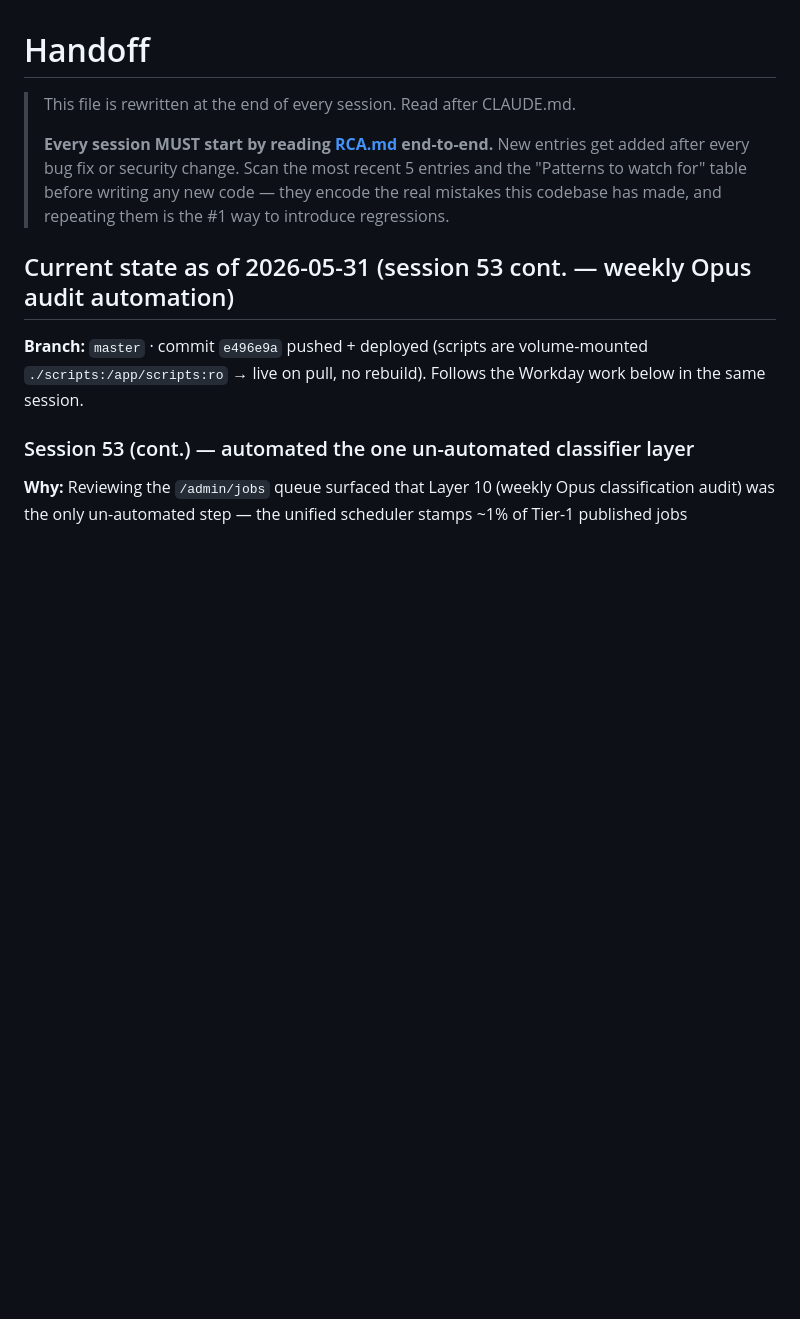
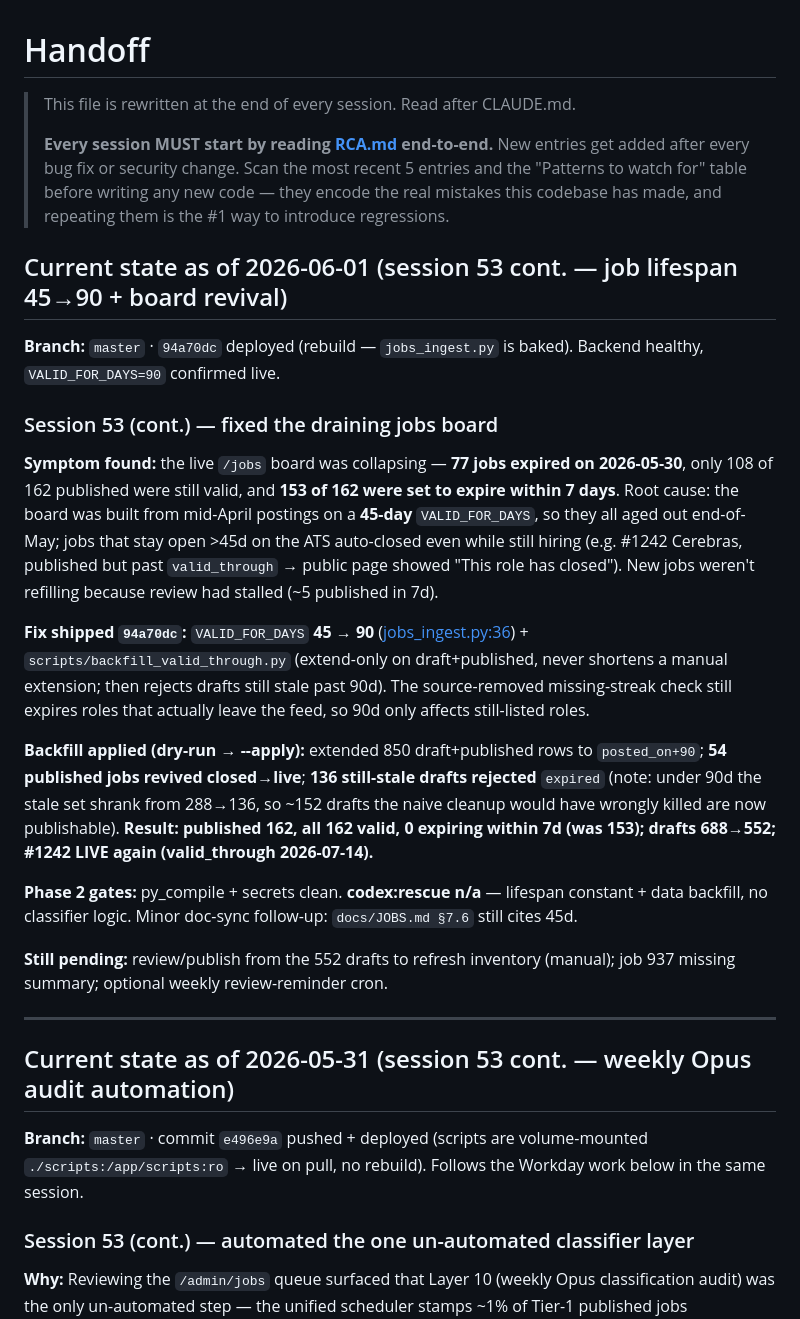
Before and after one commit to manishjnv/AIExpert, a Markdown page: docs/HANDOFF.md, the part around the change. Rendered like a GitHub page; blank space fills up the shorter version.

Commit message:
docs(s53): record lifespan 45->90 + board-revival backfill
Co-Authored-By: Claude Opus 4.8 (1M context) <noreply@anthropic.com>

```diff
--- a/docs/HANDOFF.md
+++ b/docs/HANDOFF.md
@@ -3,6 +3,24 @@
 > This file is rewritten at the end of every session. Read after CLAUDE.md.
 >
 > **Every session MUST start by reading [RCA.md](./RCA.md) end-to-end.** New entries get added after every bug fix or security change. Scan the most recent 5 entries and the "Patterns to watch for" table before writing any new code — they encode the real mistakes this codebase has made, and repeating them is the #1 way to introduce regressions.
+
+## Current state as of 2026-06-01 (session 53 cont. — job lifespan 45→90 + board revival)
+
+**Branch:** `master` · `94a70dc` deployed (rebuild — `jobs_ingest.py` is baked). Backend healthy, `VALID_FOR_DAYS=90` confirmed live.
+
+### Session 53 (cont.) — fixed the draining jobs board
+
+**Symptom found:** the live `/jobs` board was collapsing — **77 jobs expired on 2026-05-30**, only 108 of 162 published were still valid, and **153 of 162 were set to expire within 7 days**. Root cause: the board was built from mid-April postings on a **45-day** `VALID_FOR_DAYS`, so they all aged out end-of-May; jobs that stay open >45d on the ATS auto-closed even while still hiring (e.g. #1242 Cerebras, published but past `valid_through` → public page showed "This role has closed"). New jobs weren't refilling because review had stalled (~5 published in 7d).
+
+**Fix shipped `94a70dc`:** `VALID_FOR_DAYS` **45 → 90** ([jobs_ingest.py:36](../backend/app/services/jobs_ingest.py#L36)) + `scripts/backfill_valid_through.py` (extend-only on draft+published, never shortens a manual extension; then rejects drafts still stale past 90d). The source-removed missing-streak check still expires roles that actually leave the feed, so 90d only affects still-listed roles.
+
+**Backfill applied (dry-run → --apply):** extended 850 draft+published rows to `posted_on+90`; **54 published jobs revived closed→live**; **136 still-stale drafts rejected** `expired` (note: under 90d the stale set shrank from 288→136, so ~152 drafts the naive cleanup would have wrongly killed are now publishable). **Result: published 162, all 162 valid, 0 expiring within 7d (was 153); drafts 688→552; #1242 LIVE again (valid_through 2026-07-14).**
+
+**Phase 2 gates:** py_compile + secrets clean. **codex:rescue n/a** — lifespan constant + data backfill, no classifier logic. Minor doc-sync follow-up: `docs/JOBS.md §7.6` still cites 45d.
+
+**Still pending:** review/publish from the 552 drafts to refresh inventory (manual); job 937 missing summary; optional weekly review-reminder cron.
+
+---
 
 ## Current state as of 2026-05-31 (session 53 cont. — weekly Opus audit automation)
 
```
